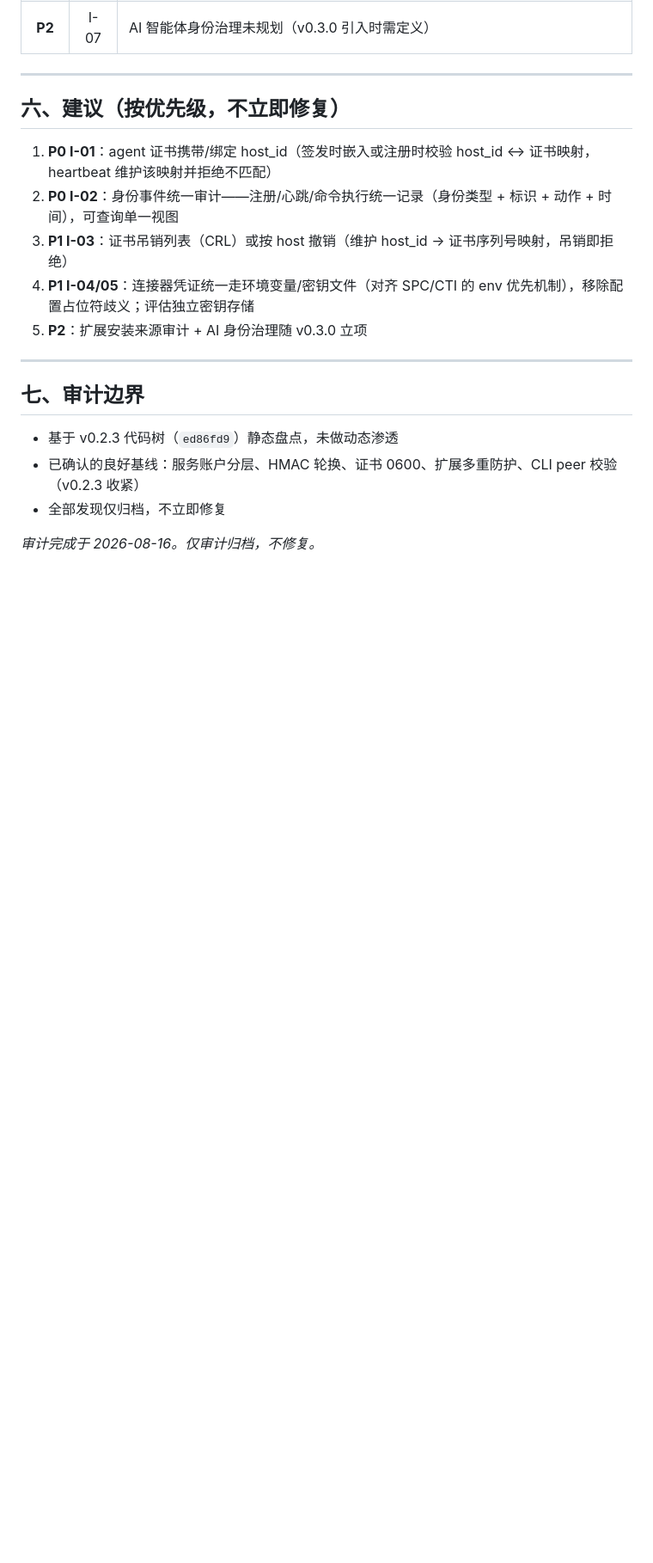
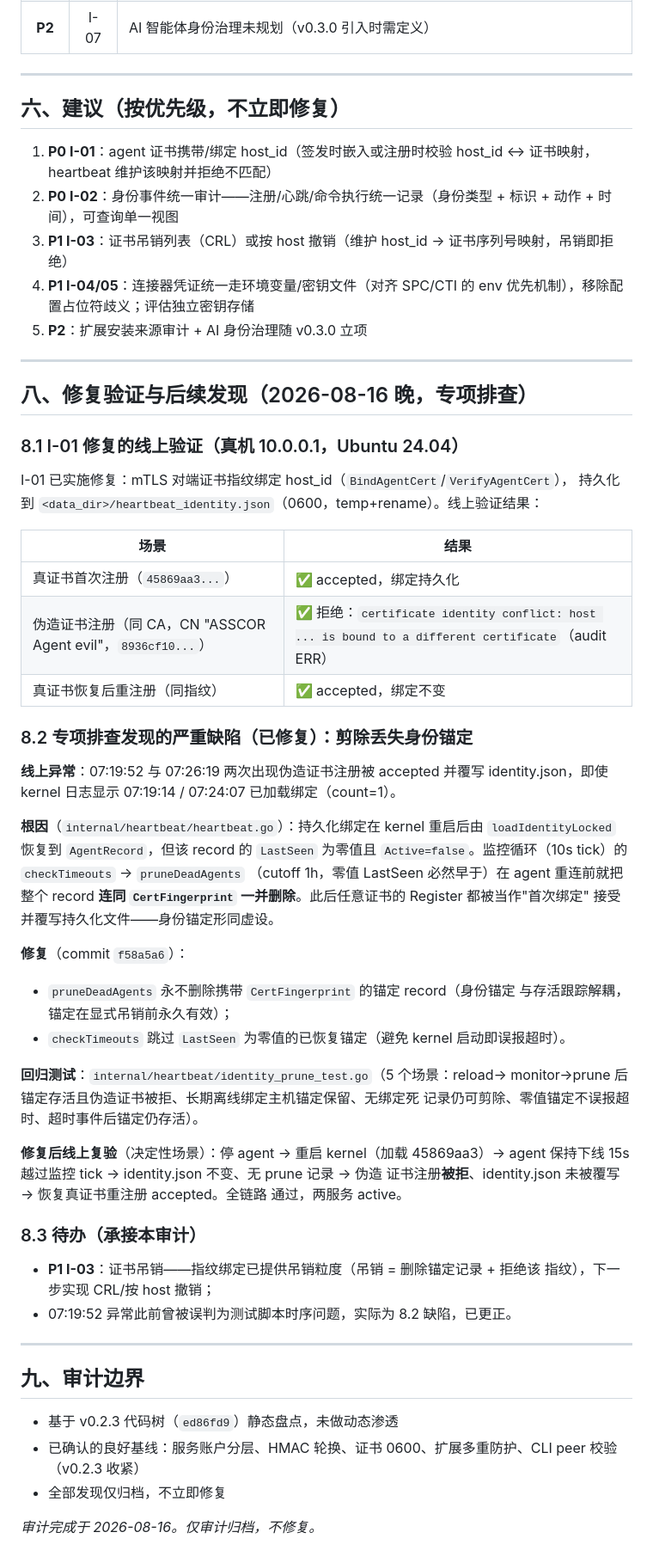
Before and after one commit to chins-xing/Asscor, a Markdown page: docs/audits/IDENTITY_SECURITY_AUDIT_2026-08-16.md, the part around the change. Shown at 86% size. Drawn GitHub-style; blank space fills up the shorter version.

Commit message:
审计归档: 记录身份锚定剪除缺陷的根因、修复与线上复验结果

```diff
--- a/docs/audits/IDENTITY_SECURITY_AUDIT_2026-08-16.md
+++ b/docs/audits/IDENTITY_SECURITY_AUDIT_2026-08-16.md
@@ -118,7 +118,54 @@ privileged → agent: SO_PEERCRED + 白名单
 
 ---
 
-## 七、审计边界
+## 八、修复验证与后续发现（2026-08-16 晚，专项排查）
+
+### 8.1 I-01 修复的线上验证（真机 10.0.0.1，Ubuntu 24.04）
+
+I-01 已实施修复：mTLS 对端证书指纹绑定 host_id（`BindAgentCert`/`VerifyAgentCert`），
+持久化到 `<data_dir>/heartbeat_identity.json`（0600，temp+rename）。线上验证结果：
+
+| 场景 | 结果 |
+|------|------|
+| 真证书首次注册（`45869aa3...`） | ✅ accepted，绑定持久化 |
+| 伪造证书注册（同 CA，CN "ASSCOR Agent evil"，`8936cf10...`） | ✅ 拒绝：`certificate identity conflict: host ... is bound to a different certificate`（audit ERR） |
+| 真证书恢复后重注册（同指纹） | ✅ accepted，绑定不变 |
+
+### 8.2 专项排查发现的严重缺陷（已修复）：剪除丢失身份锚定
+
+**线上异常**：07:19:52 与 07:26:19 两次出现伪造证书注册被 accepted 并覆写
+identity.json，即使 kernel 日志显示 07:19:14 / 07:24:07 已加载绑定（count=1）。
+
+**根因**（`internal/heartbeat/heartbeat.go`）：持久化绑定在 kernel 重启后由
+`loadIdentityLocked` 恢复到 `AgentRecord`，但该 record 的 `LastSeen` 为零值且
+`Active=false`。监控循环（10s tick）的 `checkTimeouts` → `pruneDeadAgents`
+（cutoff 1h，零值 LastSeen 必然早于）在 agent 重连前就把整个 record **连同
+`CertFingerprint` 一并删除**。此后任意证书的 Register 都被当作"首次绑定"
+接受并覆写持久化文件——身份锚定形同虚设。
+
+**修复**（commit `f58a5a6`）：
+- `pruneDeadAgents` 永不删除携带 `CertFingerprint` 的锚定 record（身份锚定
+  与存活跟踪解耦，锚定在显式吊销前永久有效）；
+- `checkTimeouts` 跳过 `LastSeen` 为零值的已恢复锚定（避免 kernel 启动即误报超时）。
+
+**回归测试**：`internal/heartbeat/identity_prune_test.go`（5 个场景：reload→
+monitor→prune 后锚定存活且伪造证书被拒、长期离线绑定主机锚定保留、无绑定死
+记录仍可剪除、零值锚定不误报超时、超时事件后锚定仍存活）。
+
+**修复后线上复验**（决定性场景）：停 agent → 重启 kernel（加载 45869aa3）→
+agent 保持下线 15s 越过监控 tick → identity.json 不变、无 prune 记录 → 伪造
+证书注册**被拒**、identity.json 未被覆写 → 恢复真证书重注册 accepted。全链路
+通过，两服务 active。
+
+### 8.3 待办（承接本审计）
+
+- **P1 I-03**：证书吊销——指纹绑定已提供吊销粒度（吊销 = 删除锚定记录 + 拒绝该
+  指纹），下一步实现 CRL/按 host 撤销；
+- 07:19:52 异常此前曾被误判为测试脚本时序问题，实际为 8.2 缺陷，已更正。
+
+---
+
+## 九、审计边界
 
 - 基于 v0.2.3 代码树（`ed86fd9`）静态盘点，未做动态渗透
 - 已确认的良好基线：服务账户分层、HMAC 轮换、证书 0600、扩展多重防护、CLI peer 校验（v0.2.3 收紧）
```
